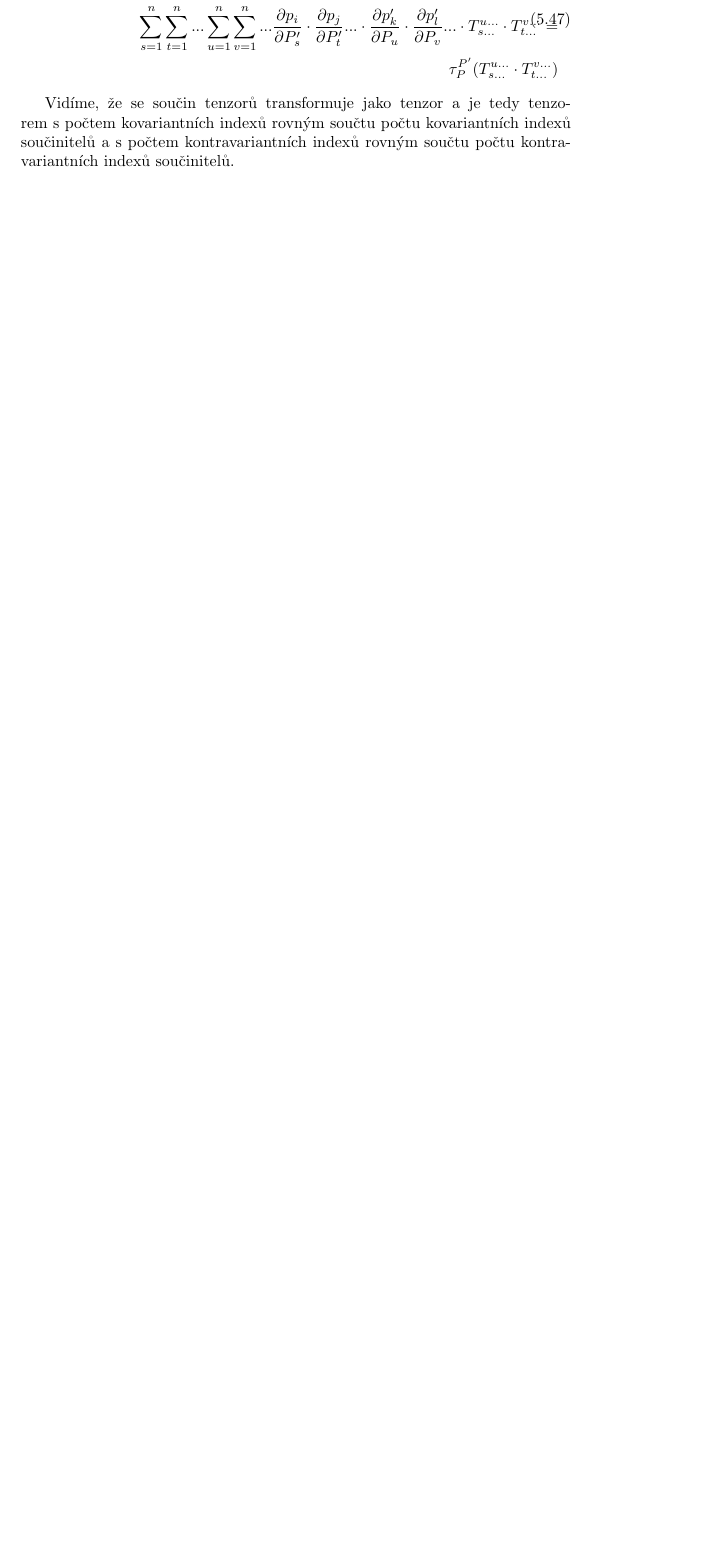
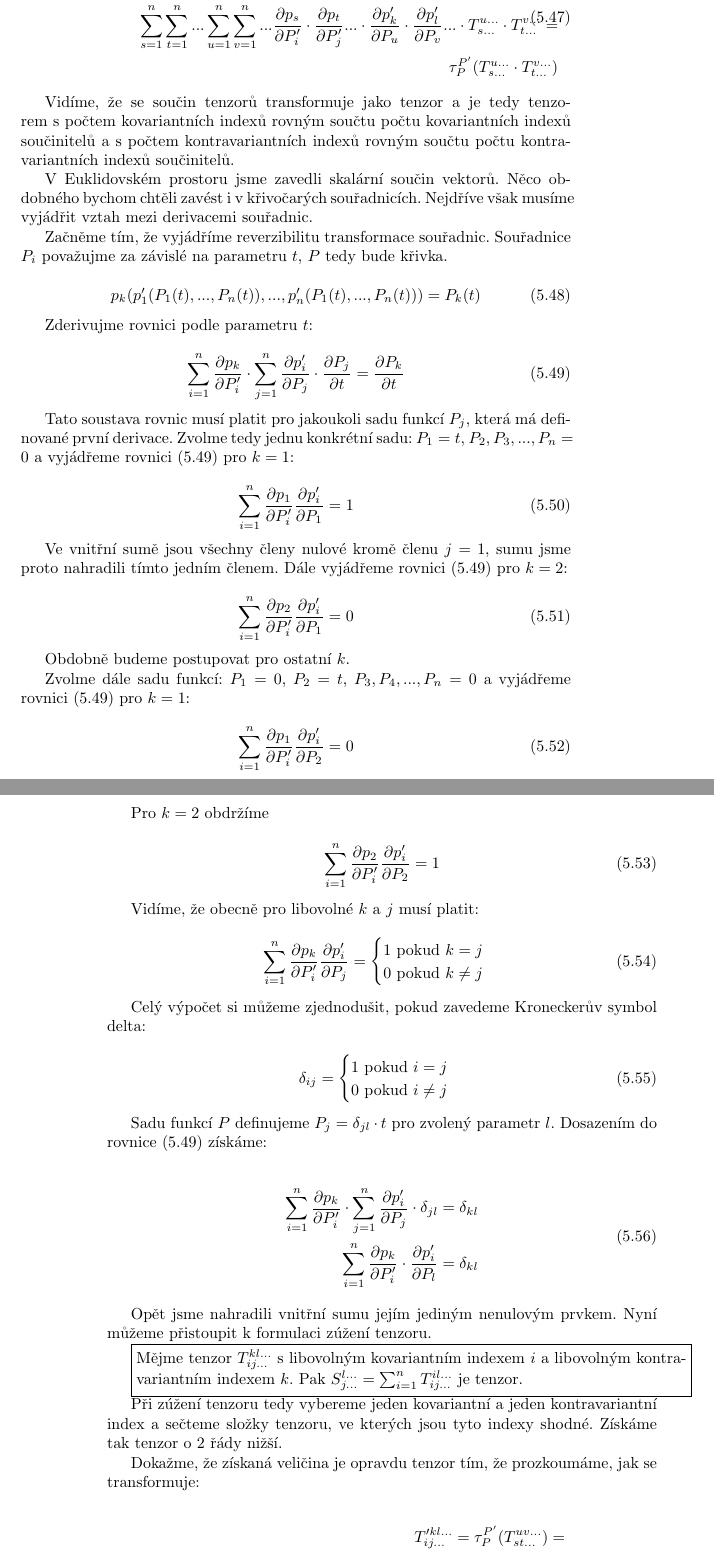
Before and after one commit to LezakPetr/poisson, a LaTeX thesis (poisson.tex): part of page 23 of 63 before the commit and two parts of pages 23 and 24 of 65 after it, the two joined at a grey line, cut so that both start at the same text, the shorter picture padded with empty space. Compiled offline with pdfLaTeX.

Commit message:
Zuzeni tenzoru

```diff
--- a/poisson.tex
+++ b/poisson.tex
@@ -704,12 +704,98 @@ Prozkoumejme, jak se bude tento součin transformovat.
 
 \begin{equation}
 \begin{split}
-\tau_{P}^{P'}(S_{s...}^{u...}) \cdot \tau_{P}^{P'}(T_{t...}^{v...}) = \\
-\left( \sum_{s=1}^n ... \sum_{u=1}^n ... \frac{\partial p_i}{\partial P'_s} ... \cdot \frac{\partial p'_k}{\partial P_u} ... \cdot T_{s...}^{u...} \right) \cdot \left( \sum_{t=1}^n ... \sum_{v=1}^n ... \frac{\partial p_i}{\partial P'_t} ... \cdot \frac{\partial p'_k}{\partial P_v} ... \cdot T_{t...}^{v...} \right) = \\
-\sum_{s=1}^n \sum_{t=1}^n ... \sum_{u=1}^n \sum_{v=1}^n ... \frac{\partial p_i}{\partial P'_s} \cdot \frac{\partial p_j}{\partial P'_t} ... \cdot \frac{\partial p'_k}{\partial P_u} \cdot \frac{\partial p'_l}{\partial P_v} ... \cdot T_{s...}^{u...} \cdot T_{t...}^{v...} = \\
+U'^{kl...}_{ij...} = \tau_{P}^{P'}(S_{s...}^{u...}) \cdot \tau_{P}^{P'}(T_{t...}^{v...}) = \\
+\left( \sum_{s=1}^n ... \sum_{u=1}^n ... \frac{\partial p_s}{\partial P'_i} ... \cdot \frac{\partial p'_k}{\partial P_u} ... \cdot T_{s...}^{u...} \right) \cdot \left( \sum_{t=1}^n ... \sum_{v=1}^n ... \frac{\partial p_t}{\partial P'_j} ... \cdot \frac{\partial p'_l}{\partial P_v} ... \cdot T_{t...}^{v...} \right) = \\
+\sum_{s=1}^n \sum_{t=1}^n ... \sum_{u=1}^n \sum_{v=1}^n ... \frac{\partial p_s}{\partial P'_i} \cdot \frac{\partial p_t}{\partial P'_j} ... \cdot \frac{\partial p'_k}{\partial P_u} \cdot \frac{\partial p'_l}{\partial P_v} ... \cdot T_{s...}^{u...} \cdot T_{t...}^{v...} = \\
 \tau_{P}^{P'}(T_{s...}^{u...} \cdot T_{t...}^{v...})
 \end{split}
 \end{equation}
 
 Vidíme, že se součin tenzorů transformuje jako tenzor a~je tedy tenzorem s~počtem kovariantních indexů rovným součtu počtu kovariantních indexů součinitelů a~s~počtem kontravariantních indexů rovným součtu počtu kontravariantních indexů součinitelů.
 
+V~Euklidovském prostoru jsme zavedli skalární součin vektorů. Něco obdobného bychom chtěli zavést i~v~křivočarých souřadnicích. Nejdříve však musíme vyjádřit vztah mezi derivacemi souřadnic.
+
+Začněme tím, že vyjádříme reverzibilitu transformace souřadnic. Souřadnice \(P_i\) považujme za závislé na parametru \(t\), \(P\) tedy bude křivka.
+
+\begin{equation}
+p_k(p'_1(P_1(t), ..., P_n(t)), ..., p'_n(P_1(t), ..., P_n(t))) = P_k(t)
+\end{equation}
+
+Zderivujme rovnici podle parametru \(t\):
+
+\begin{equation}
+\label{eq:reverzibilni_derivace}
+\sum_{i=1}^n \frac{\partial p_k}{\partial P'_i} \cdot \sum_{j=1}^n \frac{\partial p'_i}{\partial P_j} \cdot \frac{\partial P_j}{\partial t} = \frac{\partial P_k}{\partial t}
+\end{equation}
+
+Tato soustava rovnic musí platit pro jakoukoli sadu funkcí \(P_j\), která má definované první derivace. Zvolme tedy jednu konkrétní sadu: \(P_1 = t\), \(P_2, P_3, ..., P_n = 0\) a~vyjádřeme rovnici~\eqref{eq:reverzibilni_derivace} pro \(k = 1\):
+
+\begin{equation}
+\sum_{i=1}^n \frac{\partial p_1}{\partial P'_i} \frac{\partial p'_i}{\partial P_1} = 1
+\end{equation}
+
+Ve vnitřní sumě jsou všechny členy nulové kromě členu \(j = 1\), sumu jsme proto nahradili tímto jedním členem.
+Dále vyjádřeme rovnici~\eqref{eq:reverzibilni_derivace} pro \(k = 2\):
+
+\begin{equation}
+\sum_{i=1}^n \frac{\partial p_2}{\partial P'_i} \frac{\partial p'_i}{\partial P_1} = 0
+\end{equation}
+
+Obdobně budeme postupovat pro ostatní \(k\).
+
+Zvolme dále sadu funkcí: \(P_1 = 0\), \(P_2 = t\), \(P_3, P_4, ..., P_n = 0\) a~vyjádřeme rovnici~\eqref{eq:reverzibilni_derivace} pro \(k = 1\):
+
+\begin{equation}
+\sum_{i=1}^n \frac{\partial p_1}{\partial P'_i} \frac{\partial p'_i}{\partial P_2} = 0
+\end{equation}
+
+Pro \(k = 2\) obdržíme
+
+\begin{equation}
+\sum_{i=1}^n \frac{\partial p_2}{\partial P'_i} \frac{\partial p'_i}{\partial P_2} = 1
+\end{equation}
+
+Vidíme, že obecně pro libovolné \(k\) a~\(j\) musí platit:
+
+\begin{equation}
+\sum_{i=1}^n \frac{\partial p_k}{\partial P'_i} \frac{\partial p'_i}{\partial P_j} =
+\begin{cases}
+	1 \text{ pokud } k = j \\
+	0 \text{ pokud } k \neq j
+\end{cases}
+\end{equation}
+
+Celý výpočet si můžeme zjednodušit, pokud zavedeme Kroneckerův symbol delta:
+
+\begin{equation}
+\delta_{ij} =
+\begin{cases}
+	1 \text{ pokud } i = j \\
+	0 \text{ pokud } i \neq j
+\end{cases}
+\end{equation}
+
+Sadu funkcí \(P\) definujeme \(P_j = \delta_{jl} \cdot t\) pro zvolený parametr \(l\). Dosazením do rovnice~\eqref{eq:reverzibilni_derivace} získáme:
+
+\begin{equation}
+\begin{split}
+\sum_{i=1}^n \frac{\partial p_k}{\partial P'_i} \cdot \sum_{j=1}^n \frac{\partial p'_i}{\partial P_j} \cdot \delta_{jl} = \delta_{kl} \\
+\sum_{i=1}^n \frac{\partial p_k}{\partial P'_i} \cdot \frac{\partial p'_i}{\partial P_l} = \delta_{kl}
+\end{split}
+\end{equation}
+
+Opět jsme nahradili vnitřní sumu jejím jediným nenulovým prvkem. Nyní můžeme přistoupit k~formulaci zúžení tenzoru.
+
+\begin{fact}
+Mějme tenzor \(T_{ij...}^{kl...}\) s~libovolným kovariantním indexem \(i\) a~libovolným kontravariantním indexem \(k\). Pak \(S_{j...}^{l...} = \sum_{i=1}^n T_{ij...}^{il...}\) je tenzor.
+\end{fact}
+
+Při zúžení tenzoru tedy vybereme jeden kovariantní a~jeden kontravariantní index a~sečteme složky tenzoru, ve kterých jsou tyto indexy shodné. Získáme tak tenzor o~2 řády nižší.
+
+Dokažme, že získaná veličina je opravdu tenzor tím, že prozkoumáme, jak se transformuje:
+
+\begin{equation}
+\begin{split}
+T'^{kl...}_{ij...} = \tau_P^{P'} (T_{st...}^{uv...}) = \\
+\sum_{s=1}^n \sum_{t=1}^n ... \sum_{u=1}^n \sum_{v=1}^n ... \frac{\partial p_s}{\partial P'_i} \cdot \frac{\partial p_t}{\partial P'_j} ... \cdot \frac{\partial p'_k}{\partial P_u} \cdot \frac{\partial p'_l}{\partial P_v} ... \cdot T_{st...}^{uv...}
+\end{split}
```
Also changed, not shown: poisson.tex (25 more changed lines).
